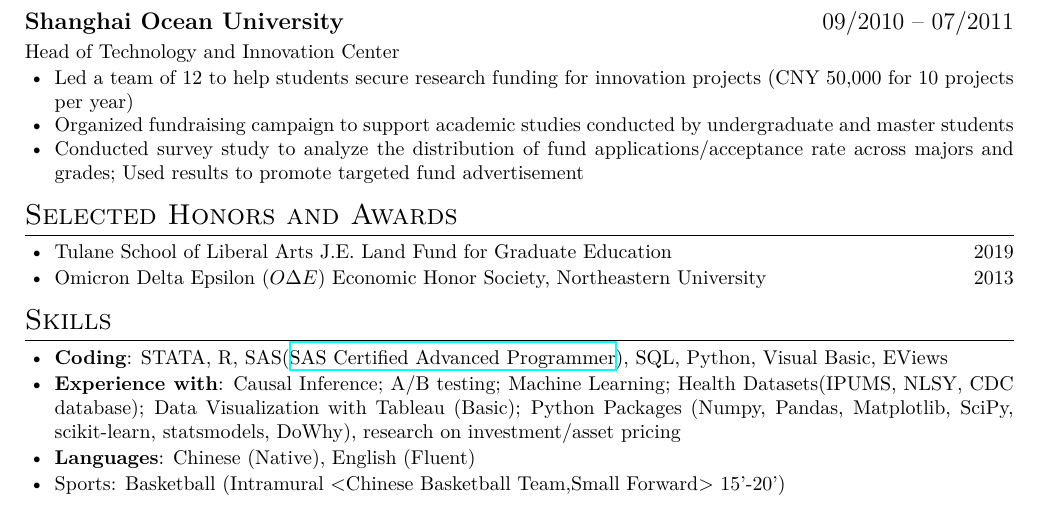
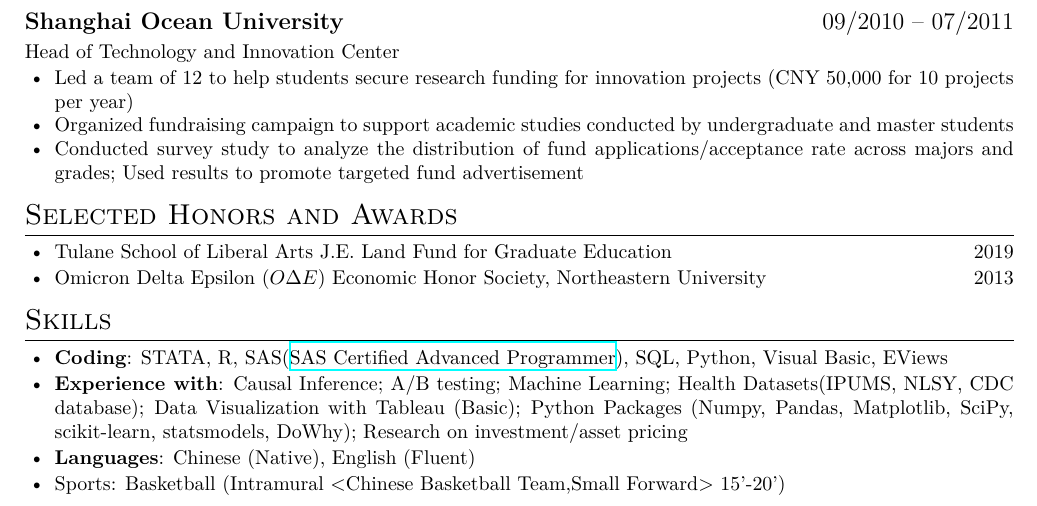
Before and after one commit to zxecon/resume-1, a LaTeX CV (resume.tex): part of the page, cut so that both start at the same text. Compiled offline with XeLaTeX.

Commit message:
Update resume.tex

```diff
--- a/resume.tex
+++ b/resume.tex
@@ -107,7 +107,7 @@ Head of Technology and Innovation Center
 
   % compiler theories
   \item \textbf{Experience with}:
-   Causal Inference; A/B testing; Machine Learning; Health Datasets(IPUMS, NLSY, CDC database); Data Visualization with Tableau (Basic); Python Packages (Numpy, Pandas, Matplotlib, SciPy, scikit-learn, statsmodels, DoWhy), research on investment/asset pricing
+   Causal Inference; A/B testing; Machine Learning; Health Datasets(IPUMS, NLSY, CDC database); Data Visualization with Tableau (Basic); Python Packages (Numpy, Pandas, Matplotlib, SciPy, scikit-learn, statsmodels, DoWhy); Research on investment/asset pricing
 
 
  \item \textbf{Languages}:
```
